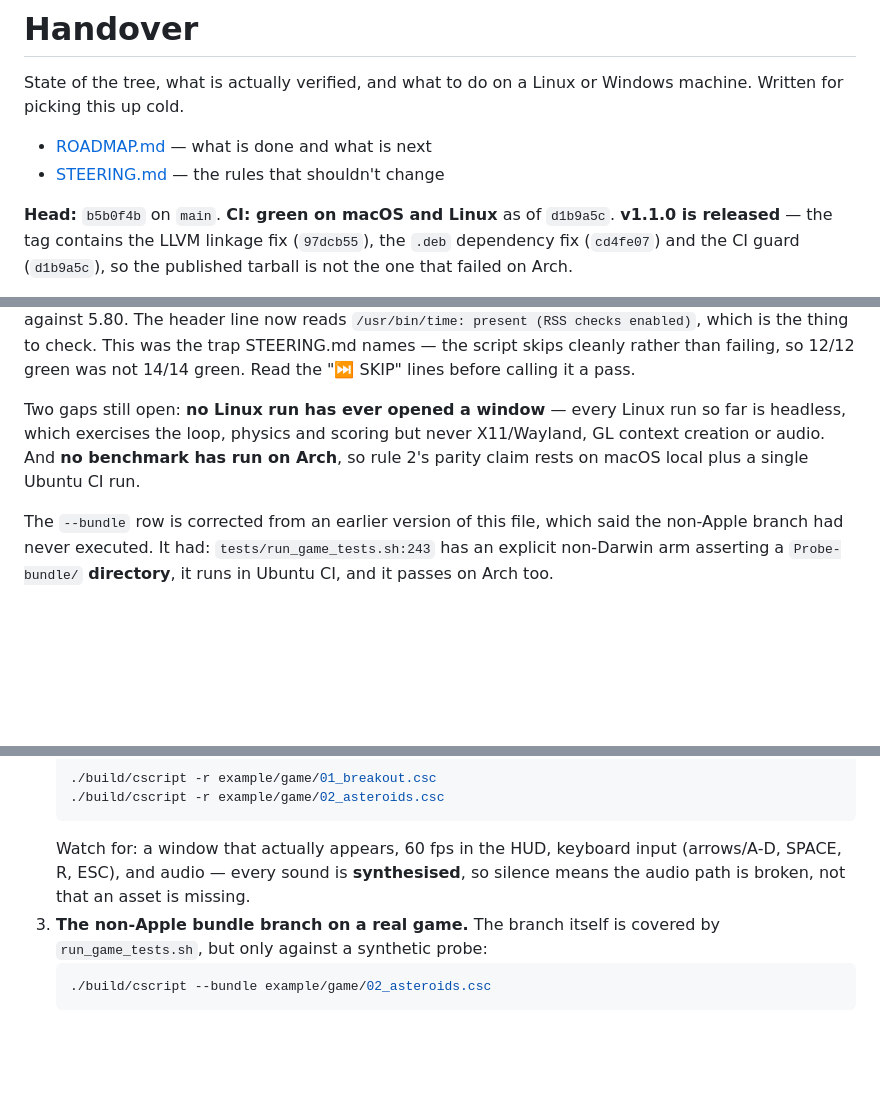
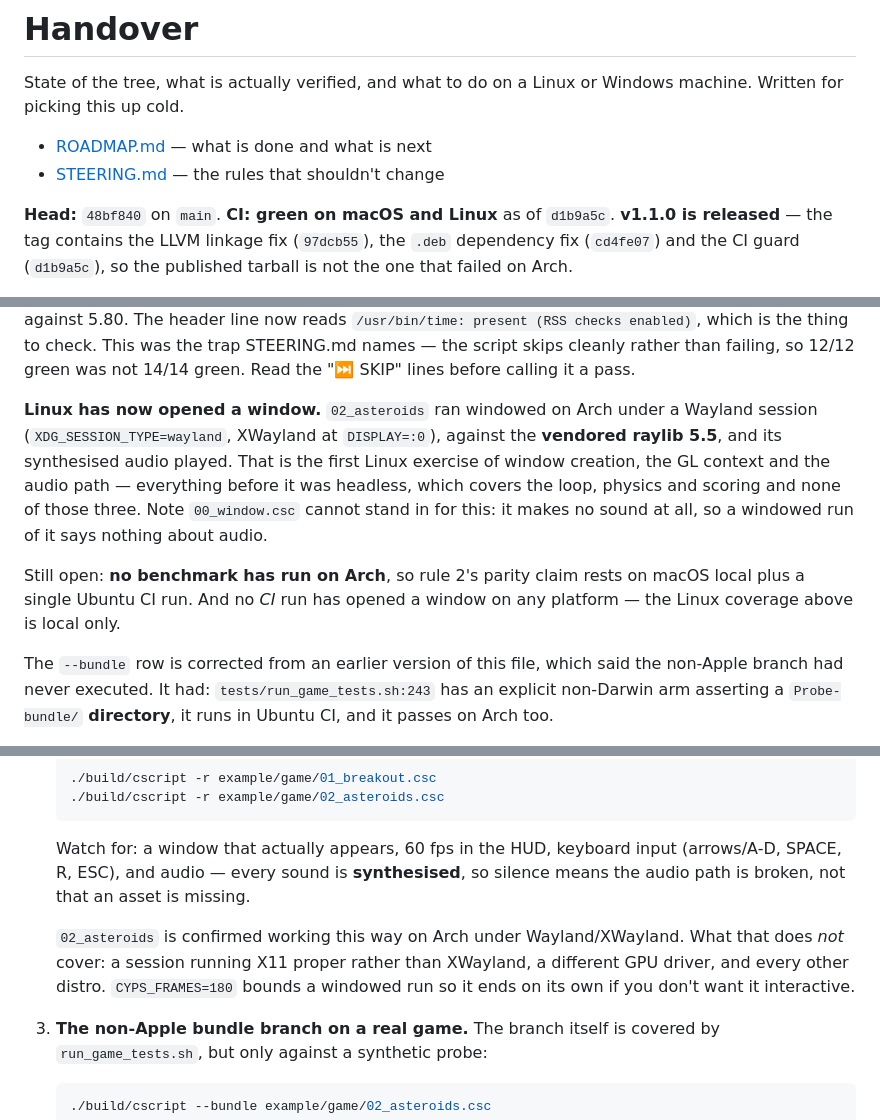
Before and after one commit to kr4ckhe4d/Cypescript, a Markdown page: HANDOVER.md, 3 parts joined by grey strips. Drawn GitHub-style; blank space fills up the shorter version.

Commit message:
docs: Linux has opened a window
The verification table has said "a game in a real window: never" for Linux since
it was written, and it was the larger of the two gaps that section named. It is
now done: 02_asteroids ran windowed on Arch under a Wayland session, XWayland at
DISPLAY=:0, against the vendored raylib 5.5, with its synthesised audio playing.

That is the first Linux exercise of window creation, GL context creation and the
audio path. Every Linux run before it — CI and local — was headless, which covers
the loop, physics and scoring and none of those three.

Records two things that constrain the claim, because the row is easy to read as
broader than it is. 00_window.csc cannot stand in for this run: it makes no sound
calls at all, so a windowed run of it demonstrates the window and nothing about
audio. And the coverage is one session type on one machine — X11 proper rather
than XWayland, other GPU drivers and other distros remain untested, as does any
CI run on any platform, since GitHub's runners have no display.

Benchmarks on Arch stay open, so that section still names a remaining gap.

````diff
--- a/HANDOVER.md
+++ b/HANDOVER.md
@@ -6,7 +6,7 @@ machine. Written for picking this up cold.
 - [ROADMAP.md](ROADMAP.md) — what is done and what is next
 - [STEERING.md](STEERING.md) — the rules that shouldn't change
 
-**Head:** `b5b0f4b` on `main`. **CI: green on macOS and Linux** as of `d1b9a5c`.
+**Head:** `48bf840` on `main`. **CI: green on macOS and Linux** as of `d1b9a5c`.
 **v1.1.0 is released** — the tag contains the LLVM linkage fix (`97dcb55`), the
 `.deb` dependency fix (`cd4fe07`) and the CI guard (`d1b9a5c`), so the published
 tarball is not the one that failed on Arch.
@@ -54,10 +54,17 @@ check. This was the trap STEERING.md names — the script skips cleanly rather t
 failing, so 12/12 green was not 14/14 green. Read the "⏭ SKIP" lines before calling
 it a pass.
 
-Two gaps still open: **no Linux run has ever opened a window** — every Linux run so
-far is headless, which exercises the loop, physics and scoring but never
-X11/Wayland, GL context creation or audio. And **no benchmark has run on Arch**, so
-rule 2's parity claim rests on macOS local plus a single Ubuntu CI run.
+**Linux has now opened a window.** `02_asteroids` ran windowed on Arch under a
+Wayland session (`XDG_SESSION_TYPE=wayland`, XWayland at `DISPLAY=:0`), against the
+**vendored raylib 5.5**, and its synthesised audio played. That is the first Linux
+exercise of window creation, the GL context and the audio path — everything before
+it was headless, which covers the loop, physics and scoring and none of those three.
+Note `00_window.csc` cannot stand in for this: it makes no sound at all, so a
+windowed run of it says nothing about audio.
+
+Still open: **no benchmark has run on Arch**, so rule 2's parity claim rests on macOS
+local plus a single Ubuntu CI run. And no *CI* run has opened a window on any
+platform — the Linux coverage above is local only.
 
 The `--bundle` row is corrected from an earlier version of this file, which said the
 non-Apple branch had never executed. It had: `tests/run_game_tests.sh:243` has an
@@ -269,6 +276,11 @@ CMake**, so it needs those headers rather than a raylib package. Do not skip `ti
    Watch for: a window that actually appears, 60 fps in the HUD, keyboard input
    (arrows/A-D, SPACE, R, ESC), and audio — every sound is **synthesised**, so
    silence means the audio path is broken, not that an asset is missing.
+
+   `02_asteroids` is confirmed working this way on Arch under Wayland/XWayland.
+   What that does *not* cover: a session running X11 proper rather than XWayland,
+   a different GPU driver, and every other distro. `CYPS_FRAMES=180` bounds a
+   windowed run so it ends on its own if you don't want it interactive.
 3. **The non-Apple bundle branch on a real game.** The branch itself is covered by
    `run_game_tests.sh`, but only against a synthetic probe:
    ```bash
````
Also changed, not shown: other parts of HANDOVER.md (+1 -1 lines).
